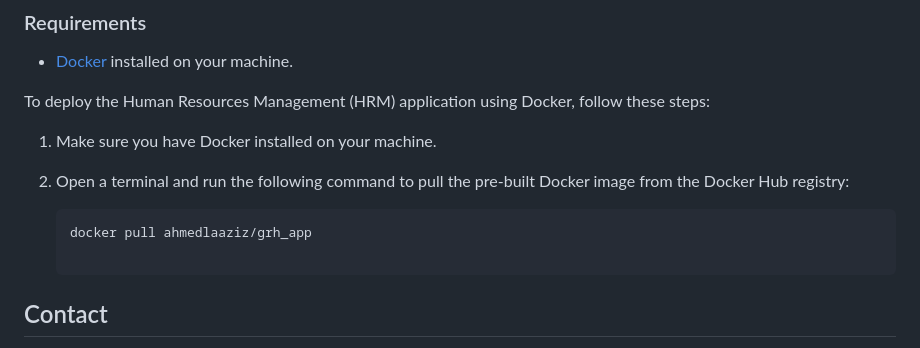
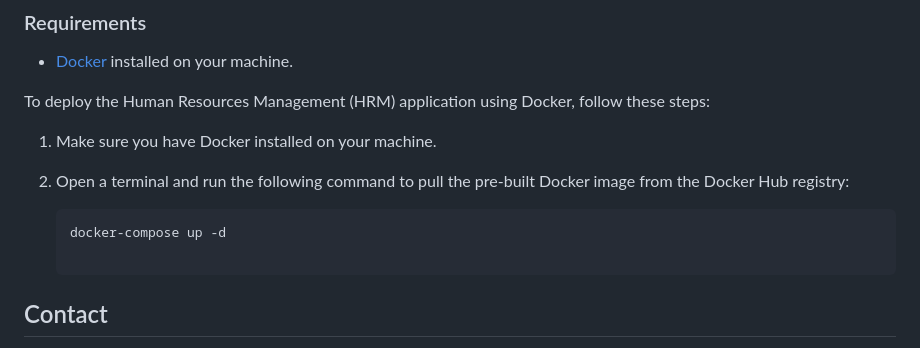
Before and after one commit to Ahmed-Laaziz/MERN-CI-CD-Pipline-Jenkins-Ansible-Docker-and-Kubernetes, a Markdown page: README.md, the part around the change. Rendered like a GitHub page.

````diff
--- a/README.md
+++ b/README.md
@@ -50,7 +50,7 @@ To deploy the Human Resources Management (HRM) application using Docker, follow
 2. Open a terminal and run the following command to pull the pre-built Docker image from the Docker Hub registry:
 
    ```bash
-   docker pull ahmedlaaziz/grh_app
+   docker-compose up -d
 
 ## Contact
 
````
